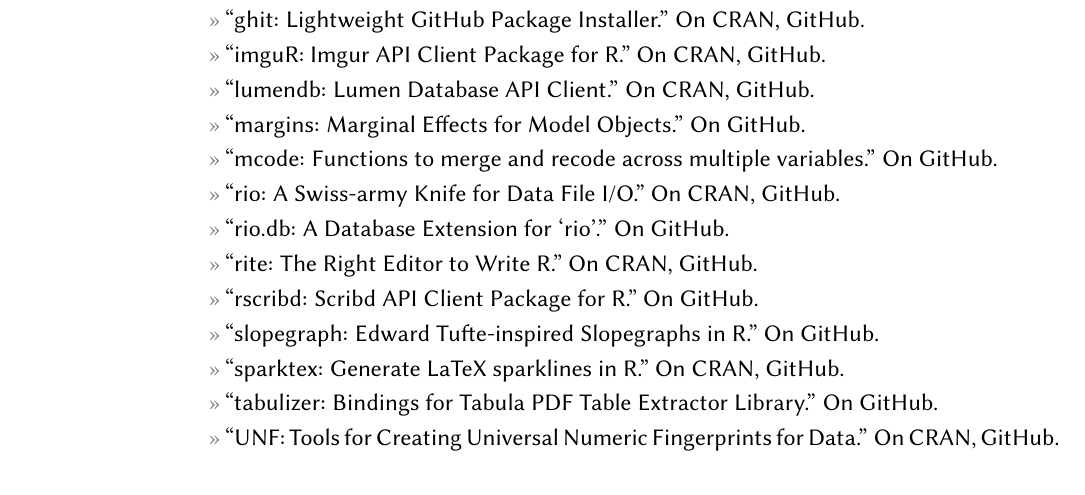
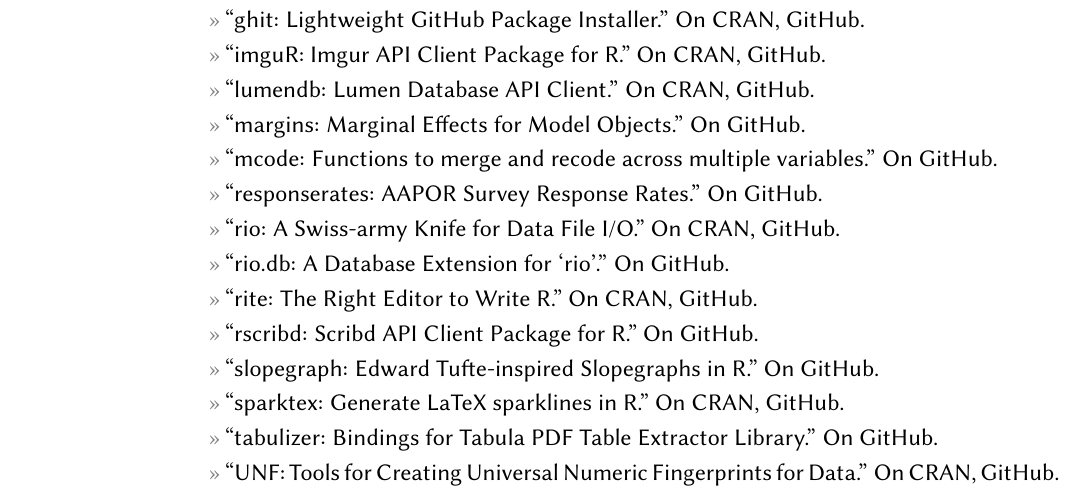
Before and after one commit to leeper/leeper.github.io, a LaTeX CV (cv/cv.tex): part of page 5 of 13, cut so that both start at the same text, the shorter picture padded with empty space. Compiled offline with pdfLaTeX.

Commit message:
add responserates pkg

```diff
--- a/cv/cv.tex
+++ b/cv/cv.tex
@@ -165,6 +165,7 @@
 	\entry{``margins: Marginal Effects for Model Objects.'' On \href{https://github.com/leeper/margins}{GitHub}.}
 	\entry{``mcode: Functions to merge and recode across multiple variables.'' On \href{https://github.com/leeper/mcode}{GitHub}.}
 	%\entry{``meme: Meme Generation in R.'' On \href{https://github.com/leeper/meme}{GitHub}.}
+	\entry{``responserates: AAPOR Survey Response Rates.'' On \href{https://github.com/leeper/responserates}{GitHub}.}
 	\entry{``rio: A Swiss-army Knife for Data File I/O.'' On \href{https://cran.r-project.org/package=rio}{CRAN}, \href{https://github.com/leeper/rio}{GitHub}.}
 	\entry{``rio.db: A Database Extension for `rio'.'' On \href{https://github.com/leeper/rio.db}{GitHub}.}
 	\entry{``rite: The Right Editor to Write R.'' On \href{https://cran.r-project.org/package=rite}{CRAN}, \href{https://github.com/leeper/rio}{GitHub}.}
```
